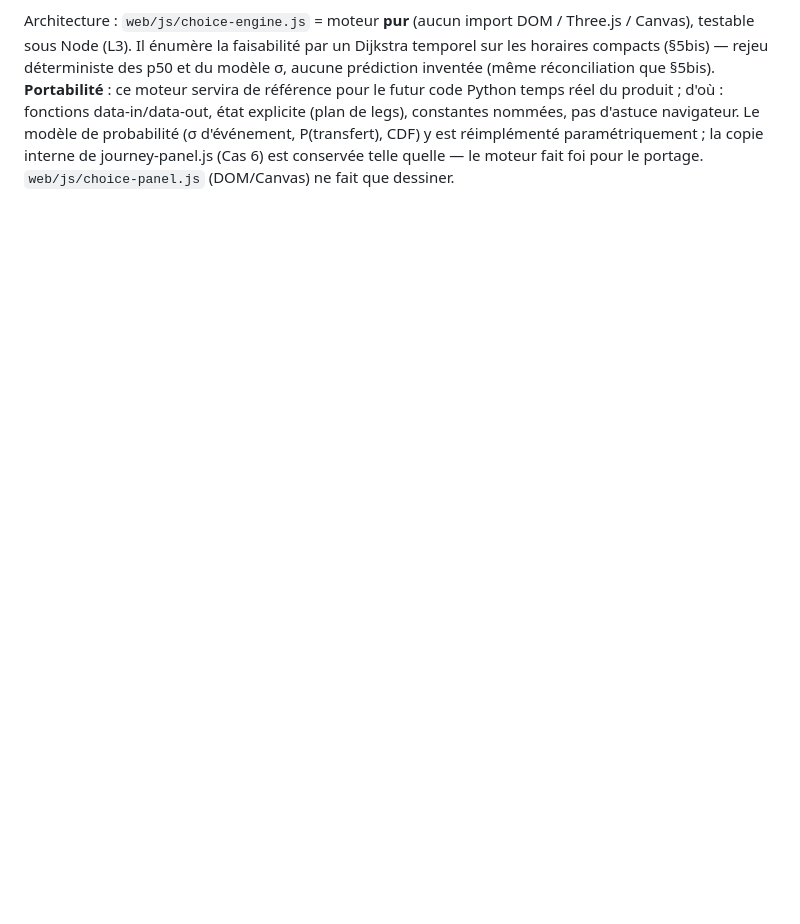
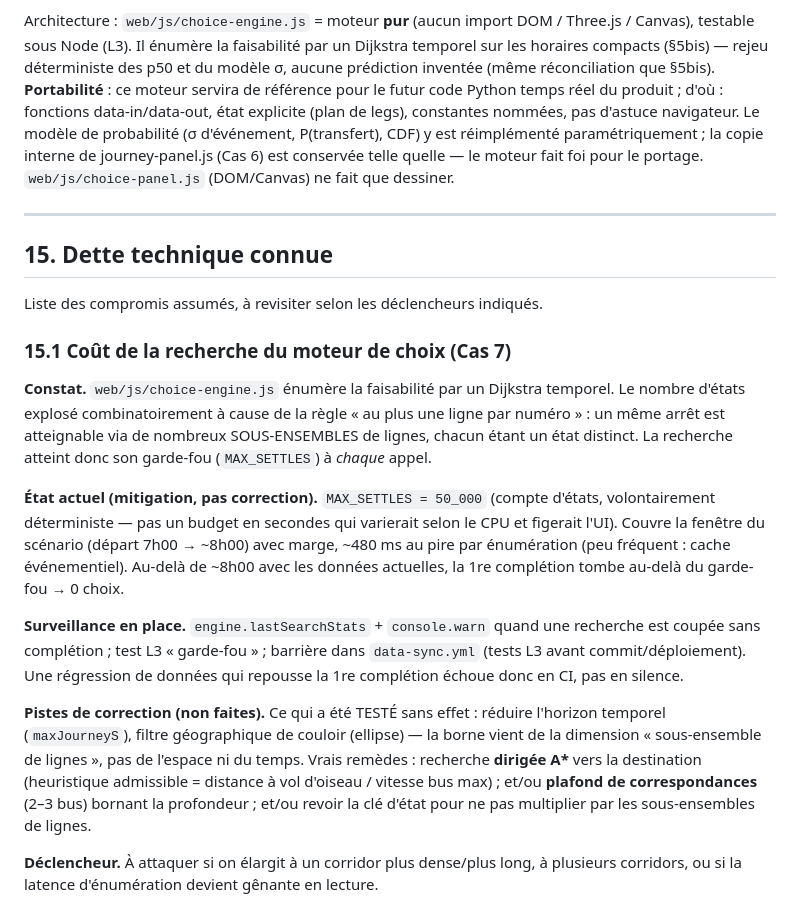
Before and after one commit to SebastienBinet/Transit_3D_002, a Markdown page: DECISIONS.md, the part around the change. Drawn GitHub-style; blank space fills up the shorter version.

Commit message:
docs: consigner la dette technique du moteur de choix (DECISIONS §15)
Nouvelle section « Dette technique connue » (§15) : coût de la recherche du
moteur de choix (Cas 7). Explosion d'états due à la règle « une ligne par
numéro » ; mitigation actuelle (MAX_SETTLES=50k déterministe) ; surveillance en
place (lastSearchStats, warn, test L3, barrière data-sync) ; pistes de
correction testées sans effet (horizon temporel, couloir géographique) vs
vrais remèdes (A* dirigé, plafond de correspondances) ; déclencheur (corridor
plus dense/long, plusieurs corridors, ou latence gênante).

Co-Authored-By: Claude Fable 5 <noreply@anthropic.com>
Claude-Session: https://claude.ai/code/session_015ARbCPpRLKj8WDHXRDsJ6n

```diff
--- a/DECISIONS.md
+++ b/DECISIONS.md
@@ -238,3 +238,40 @@ constantes nommées, pas d'astuce navigateur. Le modèle de probabilité (σ d'
 P(transfert), CDF) y est réimplémenté paramétriquement ; la copie interne de
 journey-panel.js (Cas 6) est conservée telle quelle — le moteur fait foi pour le
 portage. `web/js/choice-panel.js` (DOM/Canvas) ne fait que dessiner.
+
+---
+
+## 15. Dette technique connue
+
+Liste des compromis assumés, à revisiter selon les déclencheurs indiqués.
+
+### 15.1 Coût de la recherche du moteur de choix (Cas 7)
+
+**Constat.** `web/js/choice-engine.js` énumère la faisabilité par un Dijkstra
+temporel. Le nombre d'états explosé combinatoirement à cause de la règle « au
+plus une ligne par numéro » : un même arrêt est atteignable via de nombreux
+SOUS-ENSEMBLES de lignes, chacun étant un état distinct. La recherche atteint
+donc son garde-fou (`MAX_SETTLES`) à *chaque* appel.
+
+**État actuel (mitigation, pas correction).** `MAX_SETTLES = 50_000` (compte
+d'états, volontairement déterministe — pas un budget en secondes qui varierait
+selon le CPU et figerait l'UI). Couvre la fenêtre du scénario (départ 7h00 →
+~8h00) avec marge, ~480 ms au pire par énumération (peu fréquent : cache
+événementiel). Au-delà de ~8h00 avec les données actuelles, la 1re complétion
+tombe au-delà du garde-fou → 0 choix.
+
+**Surveillance en place.** `engine.lastSearchStats` + `console.warn` quand une
+recherche est coupée sans complétion ; test L3 « garde-fou » ; barrière dans
+`data-sync.yml` (tests L3 avant commit/déploiement). Une régression de données
+qui repousse la 1re complétion échoue donc en CI, pas en silence.
+
+**Pistes de correction (non faites).** Ce qui a été TESTÉ sans effet : réduire
+l'horizon temporel (`maxJourneyS`), filtre géographique de couloir (ellipse) —
+la borne vient de la dimension « sous-ensemble de lignes », pas de l'espace ni
+du temps. Vrais remèdes : recherche **dirigée A\*** vers la destination
+(heuristique admissible = distance à vol d'oiseau / vitesse bus max) ; et/ou
+**plafond de correspondances** (2–3 bus) bornant la profondeur ; et/ou revoir la
+clé d'état pour ne pas multiplier par les sous-ensembles de lignes.
+
+**Déclencheur.** À attaquer si on élargit à un corridor plus dense/plus long, à
+plusieurs corridors, ou si la latence d'énumération devient gênante en lecture.
```
